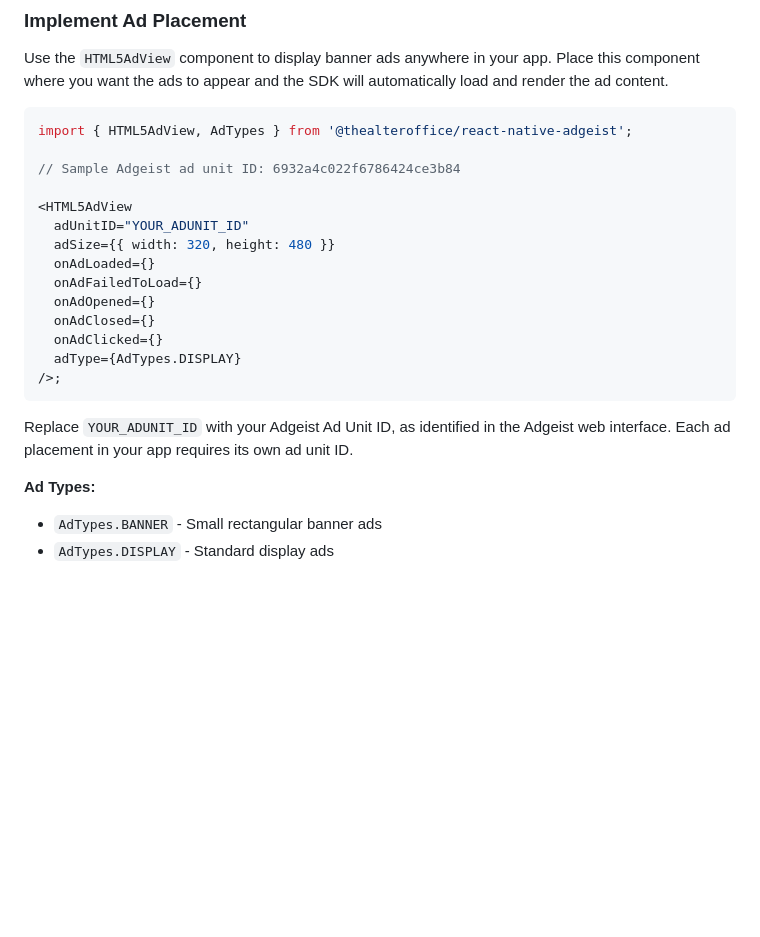
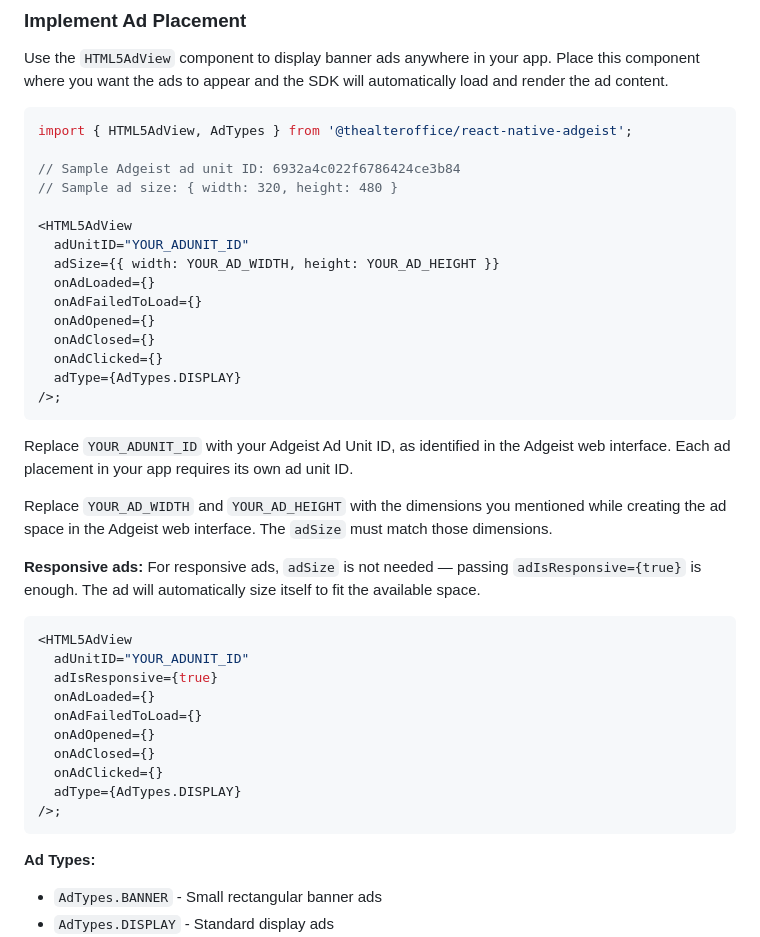
Before and after one commit to the-alter-office/react-native-adgeist, a Markdown page: README.md, the part around the change. GitHub-like rendering; blank space fills up the shorter version.

Commit message:
chore: responsive instruction

````diff
--- a/README.md
+++ b/README.md
@@ -104,10 +104,11 @@ Use the `HTML5AdView` component to display banner ads anywhere in your app. Plac
 import { HTML5AdView, AdTypes } from '@thealteroffice/react-native-adgeist';
 
 // Sample Adgeist ad unit ID: 6932a4c022f6786424ce3b84
+// Sample ad size: { width: 320, height: 480 }
 
 <HTML5AdView
   adUnitID="YOUR_ADUNIT_ID"
-  adSize={{ width: 320, height: 480 }}
+  adSize={{ width: YOUR_AD_WIDTH, height: YOUR_AD_HEIGHT }}
   onAdLoaded={}
   onAdFailedToLoad={}
   onAdOpened={}
@@ -119,6 +120,23 @@ import { HTML5AdView, AdTypes } from '@thealteroffice/react-native-adgeist';
 
 Replace `YOUR_ADUNIT_ID` with your Adgeist Ad Unit ID, as identified in the Adgeist web interface. Each ad placement in your app requires its own ad unit ID.
 
+Replace `YOUR_AD_WIDTH` and `YOUR_AD_HEIGHT` with the dimensions you mentioned while creating the ad space in the Adgeist web interface. The `adSize` must match those dimensions.
+
+**Responsive ads:** For responsive ads, `adSize` is not needed — passing `adIsResponsive={true}` is enough. The ad will automatically size itself to fit the available space.
+
+```tsx
+<HTML5AdView
+  adUnitID="YOUR_ADUNIT_ID"
+  adIsResponsive={true}
+  onAdLoaded={}
+  onAdFailedToLoad={}
+  onAdOpened={}
+  onAdClosed={}
+  onAdClicked={}
+  adType={AdTypes.DISPLAY}
+/>;
+```
+
 **Ad Types:**
 - `AdTypes.BANNER` - Small rectangular banner ads
 - `AdTypes.DISPLAY` - Standard display ads
````
